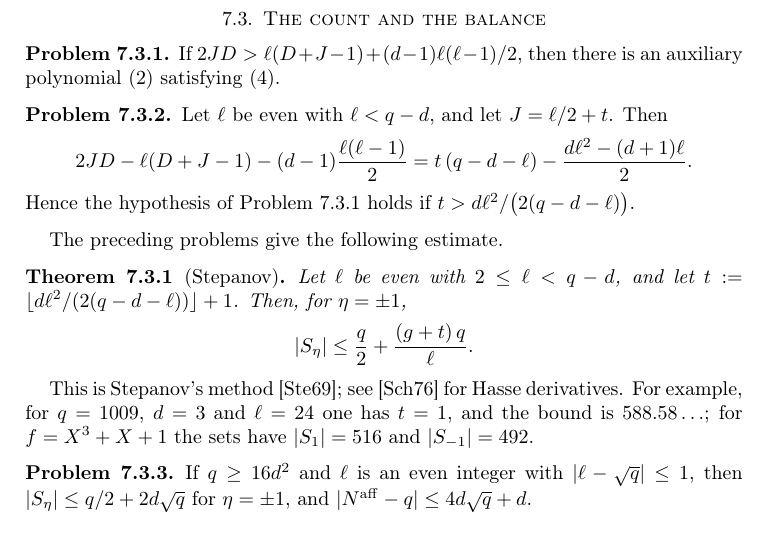
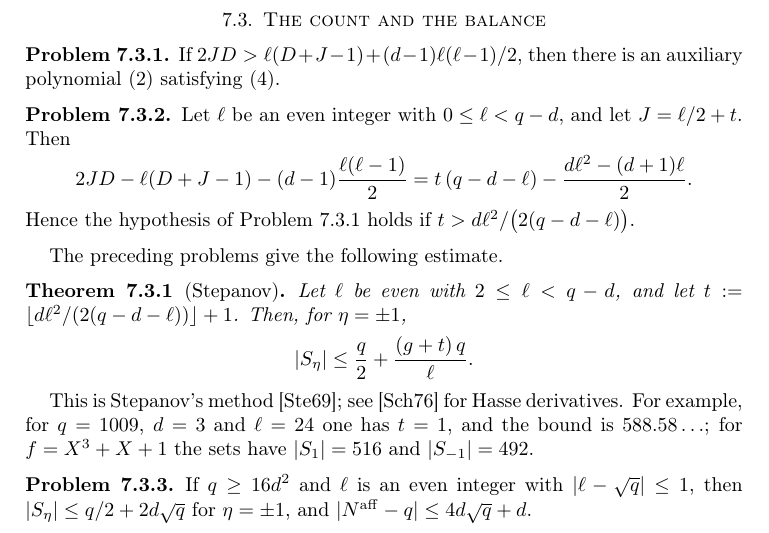
Before and after one commit to ultronozm/grh-workbook, a LaTeX paper (20261125T003000--the-chain-and-the-square-root__workbook.tex): part of page 3 of 9, cut so that both start at the same text. Compiled offline with pdfLaTeX.

Commit message:
chain-and-square-root: audit round 4 (range of l in pr:choiceJ)

```diff
--- a/20261125T003000--the-chain-and-the-square-root__workbook.tex
+++ b/20261125T003000--the-chain-and-the-square-root__workbook.tex
@@ -139,7 +139,7 @@ If \(2JD > \ell(D + J - 1) + (d-1)\ell(\ell-1)/2\), then there is an auxiliary p
 \end{problem}
 
 \begin{problem}\label{pr:choiceJ}
-Let \(\ell\) be even with \(\ell < q - d\), and let \(J = \ell/2 + t\).  Then
+Let \(\ell\) be an even integer with \(0 \le \ell < q - d\), and let \(J = \ell/2 + t\).  Then
 \[
   2JD - \ell(D + J - 1) - (d-1)\frac{\ell(\ell-1)}{2} = t\,(q - d - \ell) - \frac{d\ell^2 - (d+1)\ell}{2} .
 \]
```
